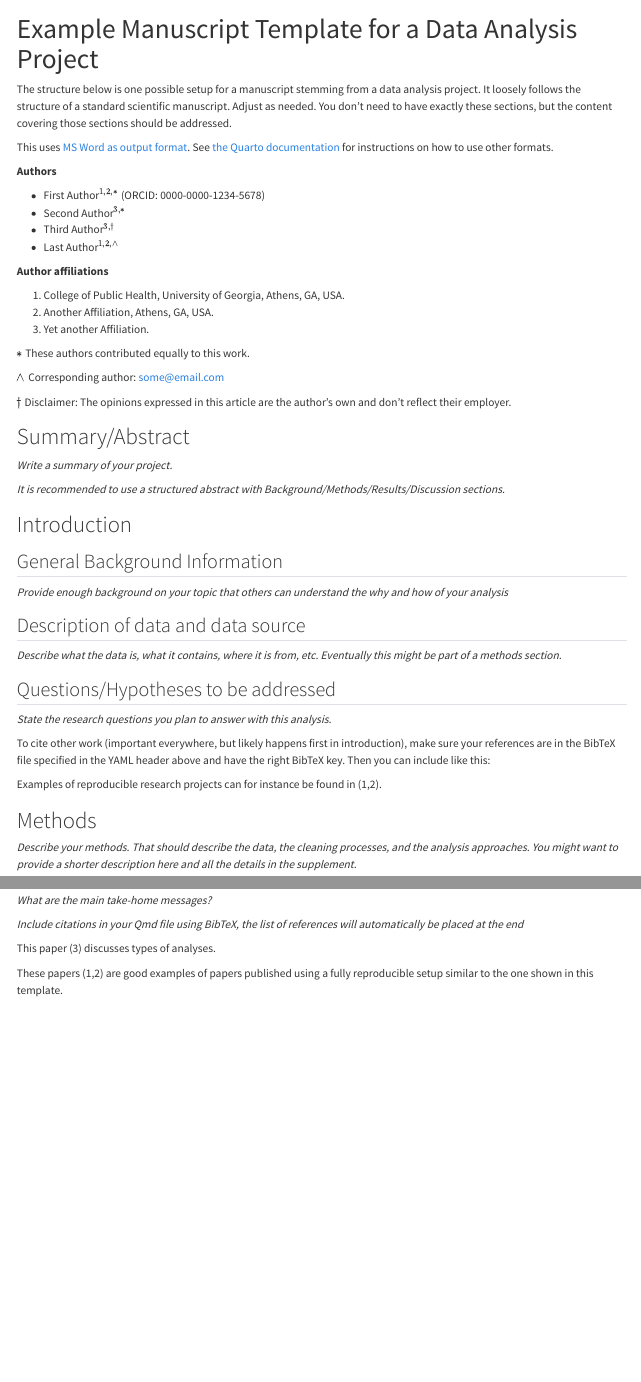
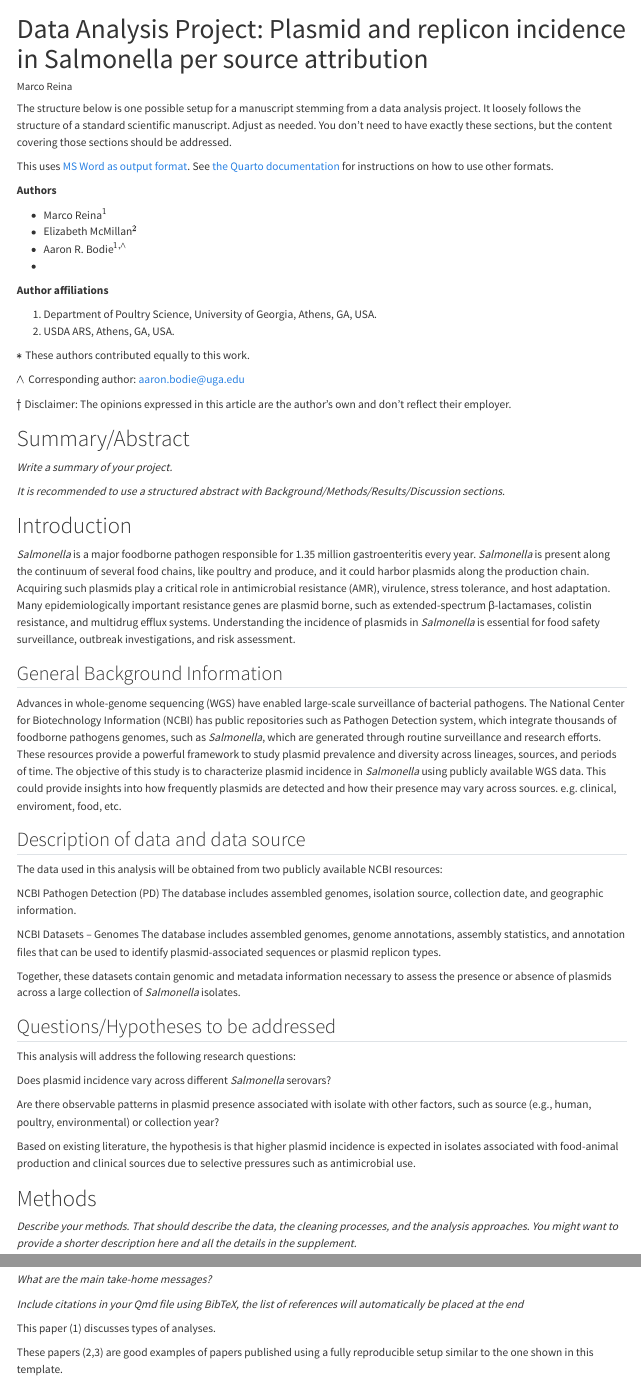
Before and after one commit to reinaantillon/marcoreina-MADA-project, a Quarto document (products/manuscript/Manuscript.qmd): the page in a window 1100 px wide, from its top, and a second part further down, joined at a grey line. Rendered offline with R 4.5, knitr and Pandoc in place of Quarto, with nearby package versions; drawn as R Markdown's standard HTML page in place of the format the file asks for.

Commit message:
manuscript part 1

```diff
--- a/products/manuscript/Manuscript.qmd
+++ b/products/manuscript/Manuscript.qmd
@@ -1,6 +1,6 @@
 ---
-title: "Example Manuscript Template for a Data Analysis Project"
-author: ""
+title: "Data Analysis Project: Plasmid and replicon incidence in Salmonella per source attribution"
+author: "Marco Reina"
 format:
   docx:
     toc: false
@@ -24,20 +24,20 @@ library(knitr)
 
 **Authors**
 
-* First Author$^{1,2,*}$ (ORCID: 0000-0000-1234-5678)
-* Second Author$^{3, *}$
-* Third Author$^{3, \dagger}$
-* Last Author$^{1, 2, \land}$
+* Marco Reina$^{1}$
+* Elizabeth McMillan$^{2}$
+* Aaron R. Bodie$^{1, \land}$
+*
 
 **Author affiliations**
 
-1. College of Public Health, University of Georgia, Athens, GA, USA.
-2. Another Affiliation, Athens, GA, USA.
-3. Yet another Affiliation.
+1. Department of Poultry Science, University of Georgia, Athens, GA, USA.
+2. USDA ARS, Athens, GA, USA.
+
 
 $*$ These authors contributed equally to this work.
 
-$\land$ Corresponding author: some@email.com
+$\land$ Corresponding author: aaron.bodie@uga.edu
 
 $\dagger$ Disclaimer: The opinions expressed in this article are the
 author's own and don't reflect their employer.
@@ -56,19 +56,32 @@ _It is recommended to use a structured abstract with Background/Methods/Results/
 
 
 # Introduction
+_Salmonella_ is a major foodborne pathogen responsible for 1.35 million gastroenteritis every year. _Salmonella_ is present along the continuum of several food chains, like poultry and produce, and it could harbor plasmids along the production chain. Acquiring such plasmids play a critical role in antimicrobial resistance (AMR), virulence, stress tolerance, and host adaptation. Many epidemiologically important resistance genes are plasmid borne, such as extended-spectrum β-lactamases, colistin resistance, and multidrug efflux systems. Understanding the incidence of plasmids in _Salmonella_ is essential for food safety surveillance, outbreak investigations, and risk assessment.
 
 ## General Background Information
-_Provide enough background on your topic that others can understand the why and how of your analysis_
+Advances in whole-genome sequencing (WGS) have enabled large-scale surveillance of bacterial pathogens. The National Center for Biotechnology Information (NCBI) has public repositories such as Pathogen Detection system, which integrate thousands of foodborne pathogens genomes, such as _Salmonella_, which are generated through routine surveillance and research efforts. These resources provide a powerful framework to study plasmid prevalence and diversity across lineages, sources, and periods of time. The objective of this study is to characterize plasmid incidence in _Salmonella_ using publicly available WGS data. This could provide insights into how frequently plasmids are detected and how their presence may vary across sources. e.g. clinical, enviroment, food, etc.
 
 ## Description of data and data source
-_Describe what the data is, what it contains, where it is from, etc. Eventually this might be part of a methods section._
+
+The data used in this analysis will be obtained from two publicly available NCBI resources:
+
+NCBI Pathogen Detection (PD)
+The database includes assembled genomes, isolation source, collection date, and geographic information.
+
+NCBI Datasets – Genomes
+The database includes assembled genomes, genome annotations, assembly statistics, and annotation files that can be used to identify plasmid-associated sequences or plasmid replicon types.
+
+Together, these datasets contain genomic and metadata information necessary to assess the presence or absence of plasmids across a large collection of _Salmonella_ isolates.
 
 ## Questions/Hypotheses to be addressed
-_State the research questions you plan to answer with this analysis._
 
-To cite other work (important everywhere, but likely happens first in introduction), make sure your references are in the BibTeX file specified in the YAML header above and have the right BibTeX key. Then you can include like this:
+This analysis will address the following research questions:
 
-Examples of reproducible research projects can for instance be found in [@mckay2020; @mckay2020a].
+Does plasmid incidence vary across different _Salmonella_ serovars?
+
+Are there observable patterns in plasmid presence associated with isolate with other factors, such as source (e.g., human, poultry, environmental) or collection year?
+
+Based on existing literature, the hypothesis is that higher plasmid incidence is expected in isolates associated with food-animal production and clinical sources due to selective pressures such as antimicrobial use.
 
 
 
```
